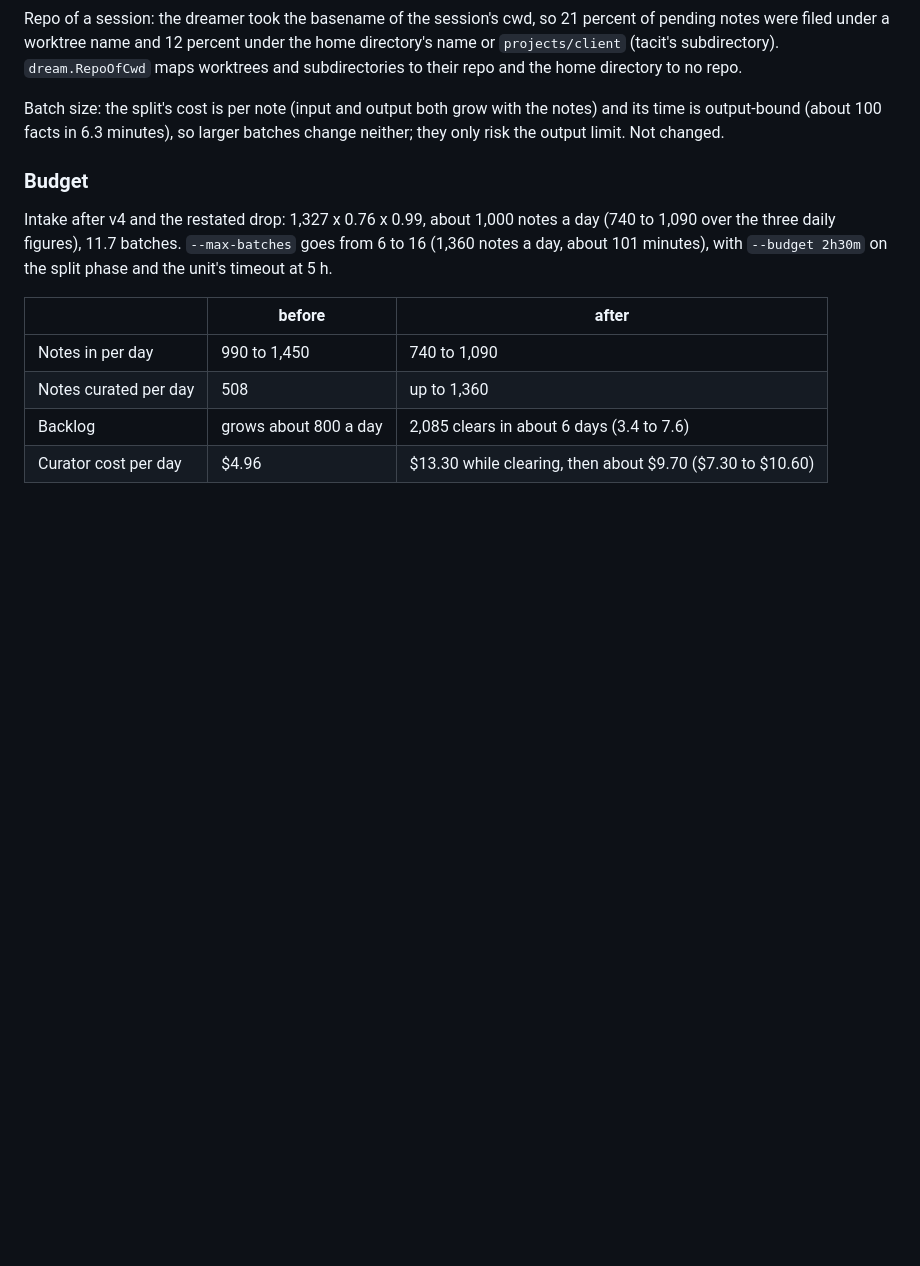
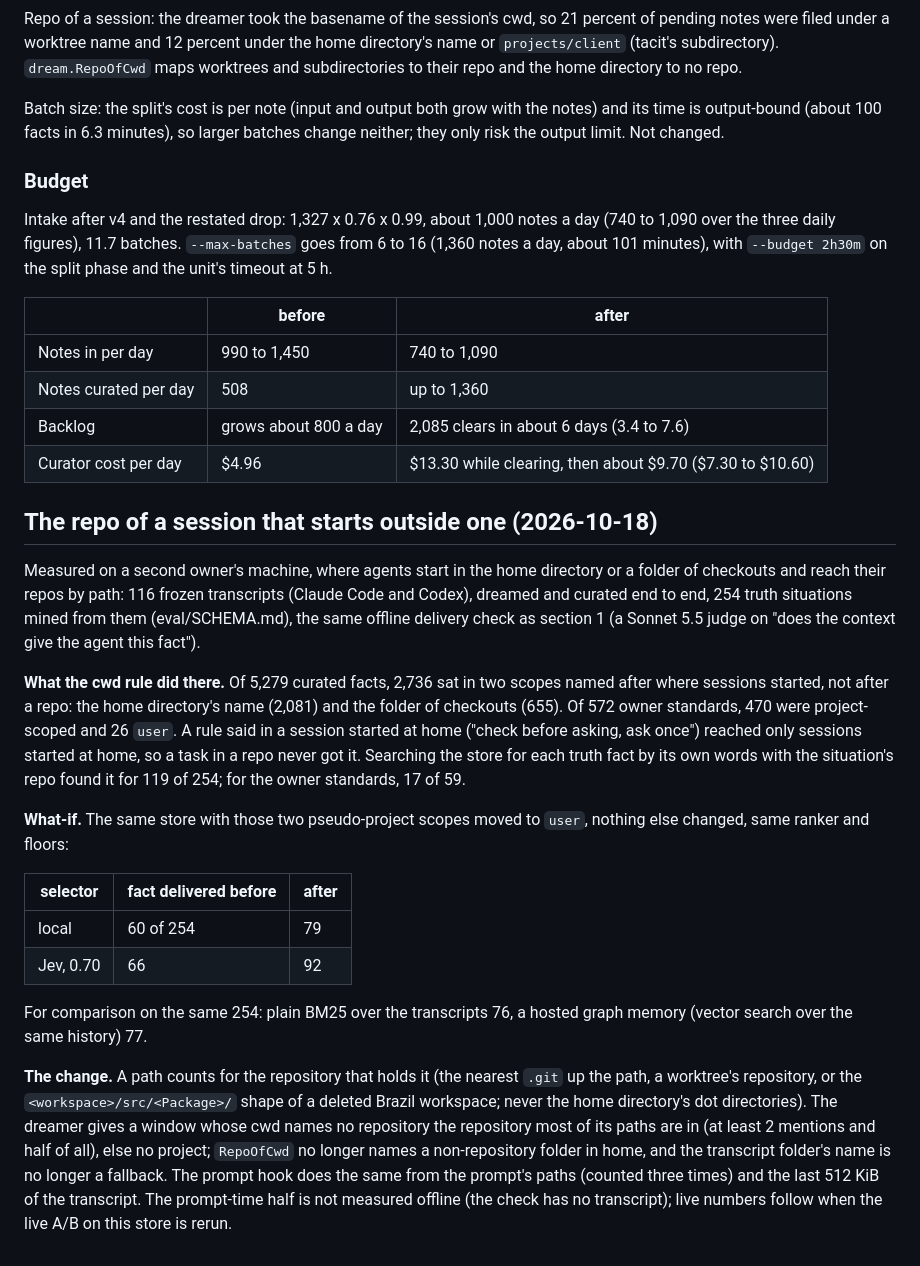
Before and after one commit to agent-sh/tacit, a Markdown page: eval/VALUE.md, the part around the change. Drawn GitHub-style; blank space fills up the shorter version.

Commit message:
eval: measurements for the session's repo

```diff
--- a/eval/VALUE.md
+++ b/eval/VALUE.md
@@ -840,3 +840,20 @@ Intake after v4 and the restated drop: 1,327 x 0.76 x 0.99, about 1,000 notes a
 | Notes curated per day | 508 | up to 1,360 |
 | Backlog | grows about 800 a day | 2,085 clears in about 6 days (3.4 to 7.6) |
 | Curator cost per day | $4.96 | $13.30 while clearing, then about $9.70 ($7.30 to $10.60) |
+
+## The repo of a session that starts outside one (2026-10-18)
+
+Measured on a second owner's machine, where agents start in the home directory or a folder of checkouts and reach their repos by path: 116 frozen transcripts (Claude Code and Codex), dreamed and curated end to end, 254 truth situations mined from them (eval/SCHEMA.md), the same offline delivery check as section 1 (a Sonnet 5.5 judge on "does the context give the agent this fact").
+
+**What the cwd rule did there.** Of 5,279 curated facts, 2,736 sat in two scopes named after where sessions started, not after a repo: the home directory's name (2,081) and the folder of checkouts (655). Of 572 owner standards, 470 were project-scoped and 26 `user`. A rule said in a session started at home ("check before asking, ask once") reached only sessions started at home, so a task in a repo never got it. Searching the store for each truth fact by its own words with the situation's repo found it for 119 of 254; for the owner standards, 17 of 59.
+
+**What-if.** The same store with those two pseudo-project scopes moved to `user`, nothing else changed, same ranker and floors:
+
+| selector | fact delivered before | after |
+|---|---|---|
+| local | 60 of 254 | 79 |
+| Jev, 0.70 | 66 | 92 |
+
+For comparison on the same 254: plain BM25 over the transcripts 76, a hosted graph memory (vector search over the same history) 77.
+
+**The change.** A path counts for the repository that holds it (the nearest `.git` up the path, a worktree's repository, or the `<workspace>/src/<Package>/` shape of a deleted Brazil workspace; never the home directory's dot directories). The dreamer gives a window whose cwd names no repository the repository most of its paths are in (at least 2 mentions and half of all), else no project; `RepoOfCwd` no longer names a non-repository folder in home, and the transcript folder's name is no longer a fallback. The prompt hook does the same from the prompt's paths (counted three times) and the last 512 KiB of the transcript. The prompt-time half is not measured offline (the check has no transcript); live numbers follow when the live A/B on this store is rerun.
```
